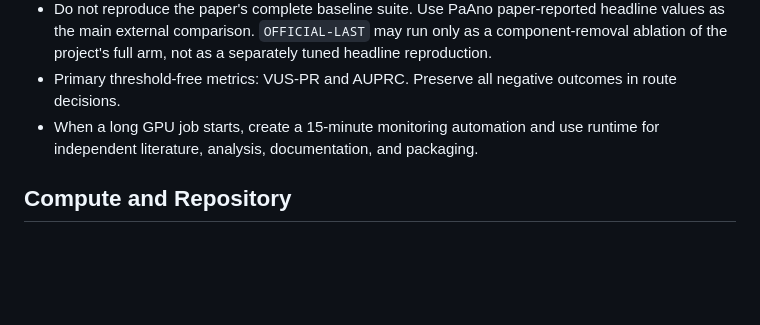
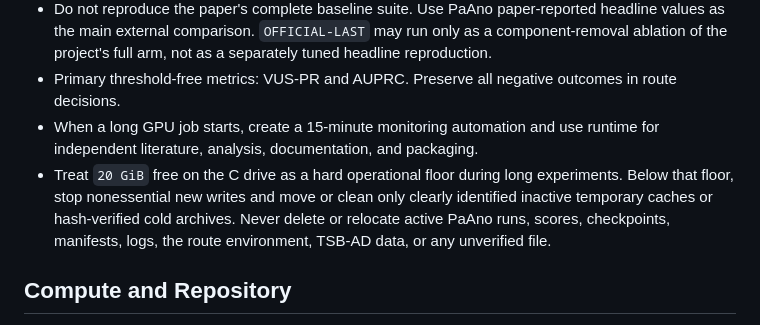
Before and after one commit to hansu650/msnmsn, a Markdown page: docs/user_requirements.md, the part around the change. GitHub-like rendering; blank space fills up the shorter version.

```diff
--- a/docs/user_requirements.md
+++ b/docs/user_requirements.md
@@ -32,6 +32,12 @@ The original K0 terminal result remains preserved. The user's Phase F override a
 - Do not reproduce the paper's complete baseline suite. Use PaAno paper-reported headline values as the main external comparison. `OFFICIAL-LAST` may run only as a component-removal ablation of the project's full arm, not as a separately tuned headline reproduction.
 - Primary threshold-free metrics: VUS-PR and AUPRC. Preserve all negative outcomes in route decisions.
 - When a long GPU job starts, create a 15-minute monitoring automation and use runtime for independent literature, analysis, documentation, and packaging.
+- Treat `20 GiB` free on the C drive as a hard operational floor during long
+  experiments. Below that floor, stop nonessential new writes and move or
+  clean only clearly identified inactive temporary caches or hash-verified
+  cold archives. Never delete or relocate active PaAno runs, scores,
+  checkpoints, manifests, logs, the route environment, TSB-AD data, or any
+  unverified file.
 
 ## Compute and Repository
 
```
Also changed, not shown: docs/dev_log.md (+11 -0 lines).
